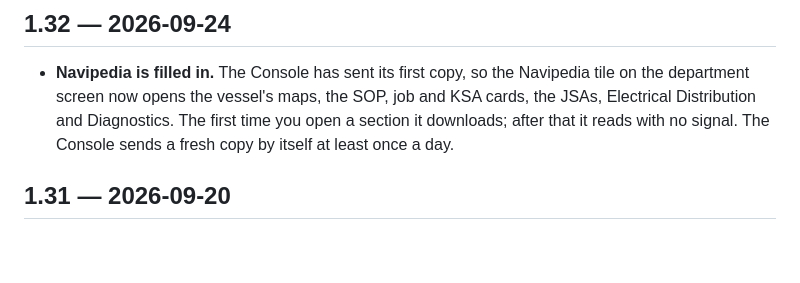
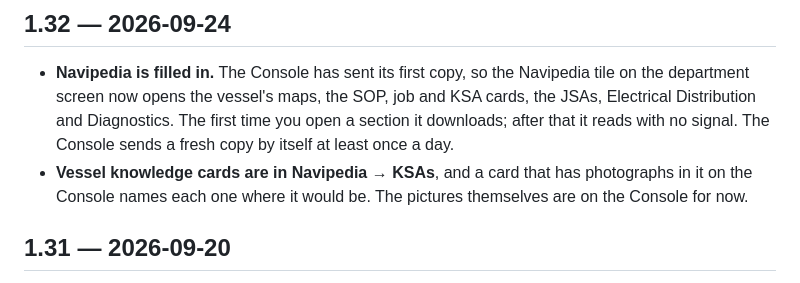
Before and after one commit to ARA-Chief/IDMS, a Markdown page: CHANGELOG.md, the part around the change. GitHub-like rendering; blank space fills up the shorter version.

Commit message:
Note the vessel knowledge cards and card figures in 1.32
Co-Authored-By: Claude Opus 5.5 <noreply@anthropic.com>

```diff
--- a/CHANGELOG.md
+++ b/CHANGELOG.md
@@ -15,6 +15,9 @@ the same shape `IDMS-Console/CHANGELOG.md` uses. Newest version at the top, and
   job and KSA cards, the JSAs, Electrical Distribution and Diagnostics. The
   first time you open a section it downloads; after that it reads with no
   signal. The Console sends a fresh copy by itself at least once a day.
+- **Vessel knowledge cards are in Navipedia → KSAs**, and a card that has
+  photographs in it on the Console names each one where it would be.
+  The pictures themselves are on the Console for now.
 
 ## 1.31 — 2026-09-20
 
```
